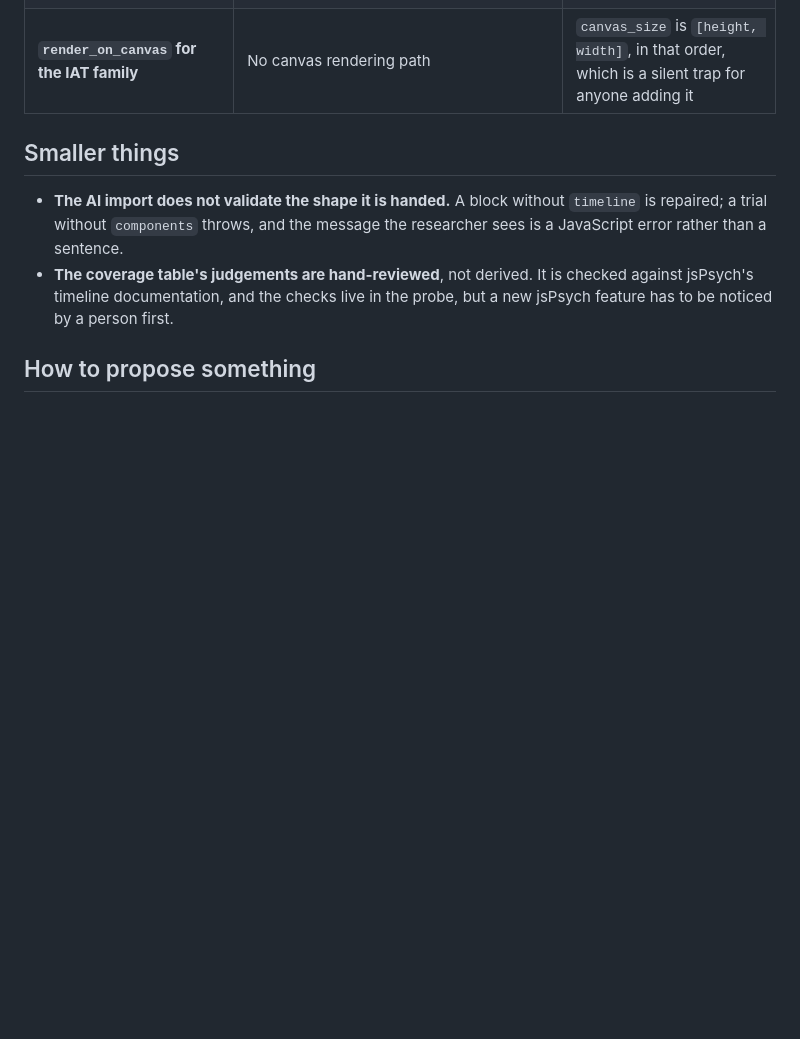
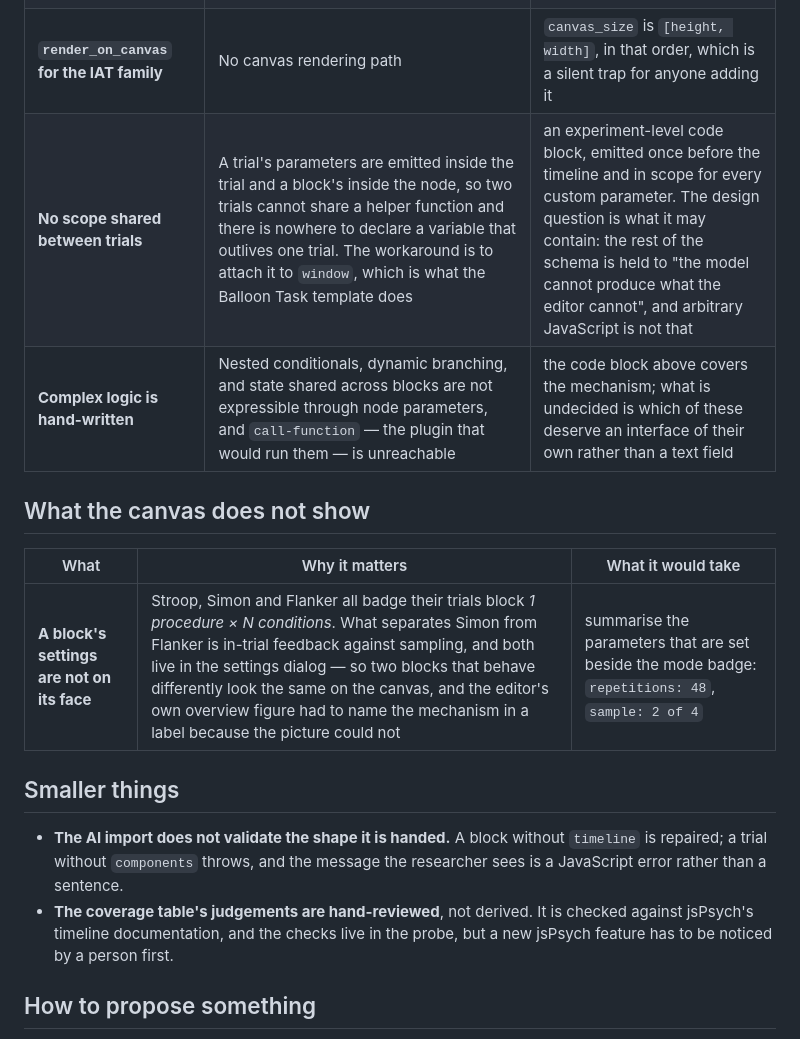
Before and after one commit to leechiushih-blip/expvis, a Markdown page: ROADMAP.md, the part around the change. GitHub-like rendering; blank space fills up the shorter version.

Commit message:
docs(roadmap): three gaps the last few rounds turned up
The roadmap is where the paper sends a reader for what ExpVis does not do,
so it has to hold the gaps the work actually found rather than only the ones
that were known when it was written. Three arrived since:

  * No scope is shared between trials. A trial's parameters are emitted inside
    the trial and a block's inside the node, so two trials cannot share a helper
    and nowhere holds a variable that outlives one trial. The Balloon Task
    template attaches its state to `window` because that is the only place left.

  * Complex logic is hand-written, and `call-function` — the plugin that would
    run it — is one of the 29 that cannot be reached. The paper says this in its
    limitations; the roadmap did not.

  * The canvas does not show what a block's settings are. Stroop, Simon and
    Flanker all badge their trials block identically, so two blocks that behave
    differently look the same. This one was found by making the overview figure:
    the panel could not carry the distinction, so the label had to.

Also notes the design question the first two share, which is not the code: the
rest of the schema is held to "the model cannot produce what the editor cannot",
and an arbitrary JavaScript field is not that.

```diff
--- a/ROADMAP.md
+++ b/ROADMAP.md
@@ -25,6 +25,14 @@ These are the gaps a researcher would hit, not a wish list.
 | **Animation cannot be scored** | Its `response` is an array — the frame sequence — and `correctKey` is read only on the keyboard path | A "press when you see the target frame" design needs `on_finish` written by hand |
 | **One screen per trial** | One plugin runs per trial, so one response component and one screen | Two stimuli shown one after the other is two trials, not one |
 | **`render_on_canvas` for the IAT family** | No canvas rendering path | `canvas_size` is `[height, width]`, in that order, which is a silent trap for anyone adding it |
+| **No scope shared between trials** | A trial's parameters are emitted inside the trial and a block's inside the node, so two trials cannot share a helper function and there is nowhere to declare a variable that outlives one trial. The workaround is to attach it to `window`, which is what the Balloon Task template does | an experiment-level code block, emitted once before the timeline and in scope for every custom parameter. The design question is what it may contain: the rest of the schema is held to "the model cannot produce what the editor cannot", and arbitrary JavaScript is not that |
+| **Complex logic is hand-written** | Nested conditionals, dynamic branching, and state shared across blocks are not expressible through node parameters, and `call-function` — the plugin that would run them — is unreachable | the code block above covers the mechanism; what is undecided is which of these deserve an interface of their own rather than a text field |
+
+## What the canvas does not show
+
+| What | Why it matters | What it would take |
+|---|---|---|
+| **A block's settings are not on its face** | Stroop, Simon and Flanker all badge their trials block *1 procedure × N conditions*. What separates Simon from Flanker is in-trial feedback against sampling, and both live in the settings dialog — so two blocks that behave differently look the same on the canvas, and the editor's own overview figure had to name the mechanism in a label because the picture could not | summarise the parameters that are set beside the mode badge: `repetitions: 48`, `sample: 2 of 4` |
 
 ## Smaller things
 
```
